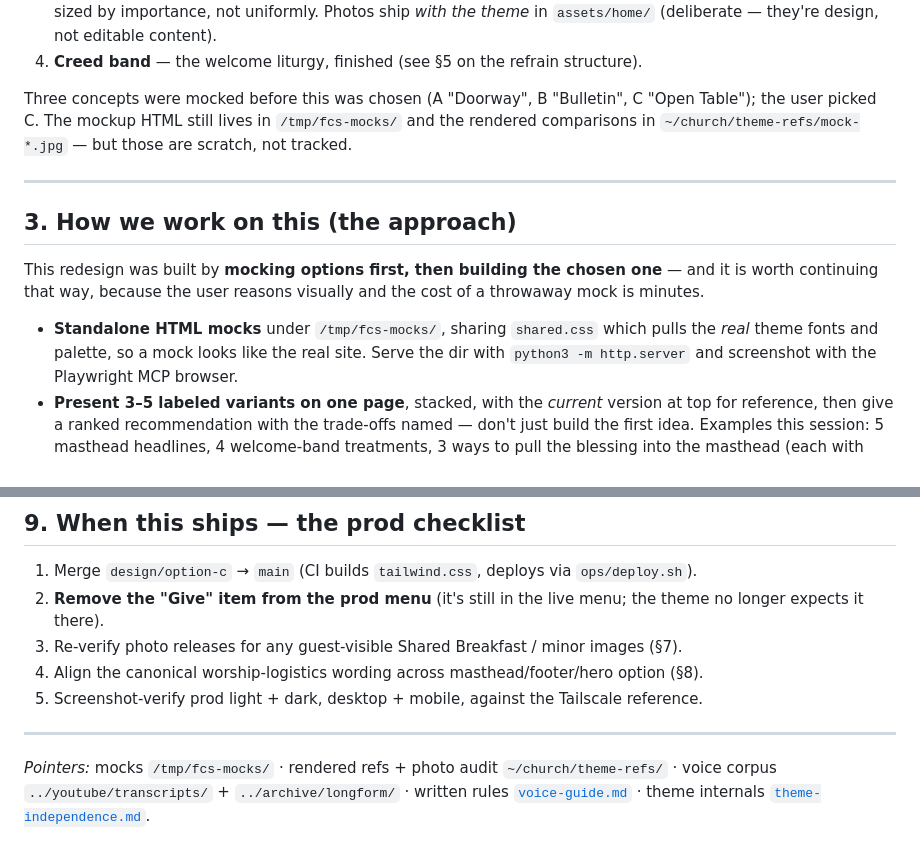
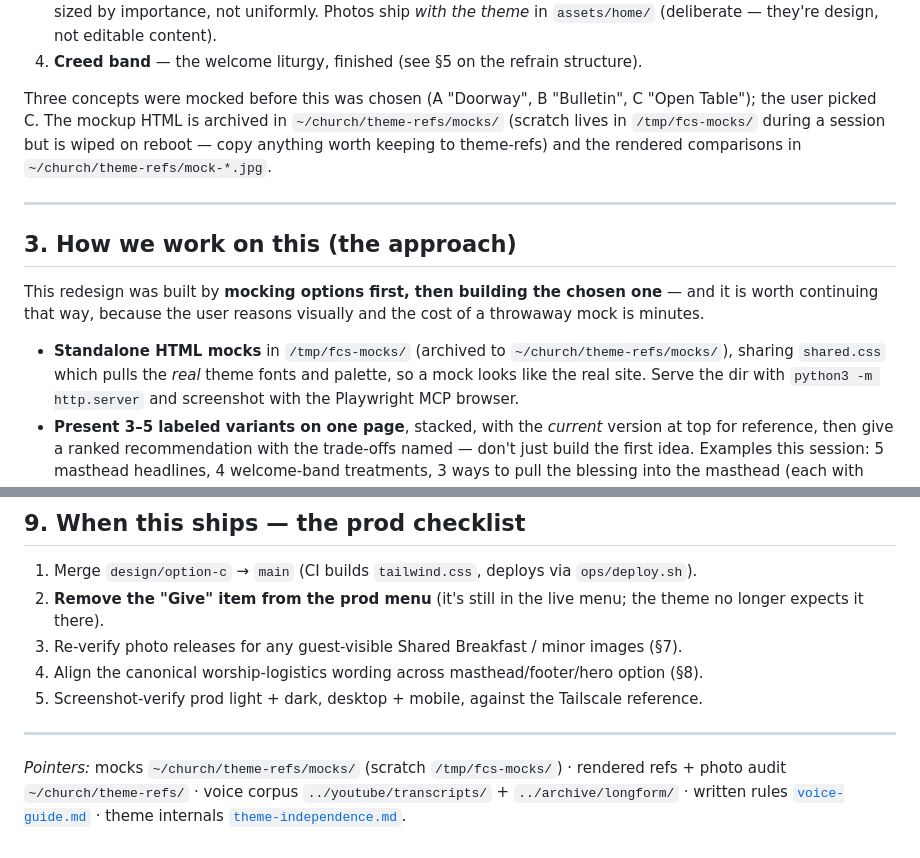
Before and after one commit to carylee/firstchurchseattle.org, a Markdown page: ops/docs/option-c-design.md, 2 parts joined by grey strips. Drawn GitHub-style.

Commit message:
docs: archive mocks to theme-refs; fix ephemeral /tmp pointers
Co-Authored-By: Claude Fable 5 <noreply@anthropic.com>

```diff
--- a/ops/docs/option-c-design.md
+++ b/ops/docs/option-c-design.md
@@ -44,9 +44,9 @@ The page is a vertical sequence, not a grid of equals:
 4. **Creed band** — the welcome liturgy, finished (see §5 on the refrain structure).
 
 Three concepts were mocked before this was chosen (A "Doorway", B "Bulletin", C "Open
-Table"); the user picked C. The mockup HTML still lives in `/tmp/fcs-mocks/` and the
-rendered comparisons in `~/church/theme-refs/mock-*.jpg` — but those are scratch, not
-tracked.
+Table"); the user picked C. The mockup HTML is archived in `~/church/theme-refs/mocks/` (scratch lives in
+`/tmp/fcs-mocks/` during a session but is wiped on reboot — copy anything worth keeping to
+theme-refs) and the rendered comparisons in `~/church/theme-refs/mock-*.jpg`.
 
 ---
 
@@ -56,7 +56,8 @@ This redesign was built by **mocking options first, then building the chosen one
 is worth continuing that way, because the user reasons visually and the cost of a throwaway
 mock is minutes.
 
-- **Standalone HTML mocks** under `/tmp/fcs-mocks/`, sharing `shared.css` which pulls the
+- **Standalone HTML mocks** in `/tmp/fcs-mocks/` (archived to `~/church/theme-refs/mocks/`),
+  sharing `shared.css` which pulls the
   *real* theme fonts and palette, so a mock looks like the real site. Serve the dir with
   `python3 -m http.server` and screenshot with the Playwright MCP browser.
 - **Present 3–5 labeled variants on one page**, stacked, with the *current* version at top
@@ -281,7 +282,7 @@ the photos and their consent constraints). Start there before sourcing any new i
 
 ---
 
-*Pointers:* mocks `/tmp/fcs-mocks/` · rendered refs + photo audit `~/church/theme-refs/` ·
+*Pointers:* mocks `~/church/theme-refs/mocks/` (scratch `/tmp/fcs-mocks/`) · rendered refs + photo audit `~/church/theme-refs/` ·
 voice corpus `../youtube/transcripts/` + `../archive/longform/` · written rules
 [`voice-guide.md`](./voice-guide.md) · theme internals
 [`theme-independence.md`](./theme-independence.md).
```
